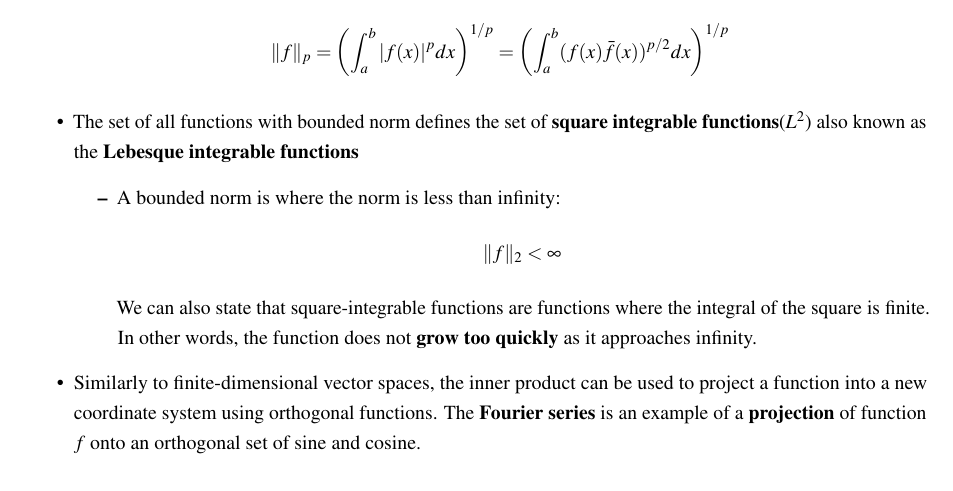
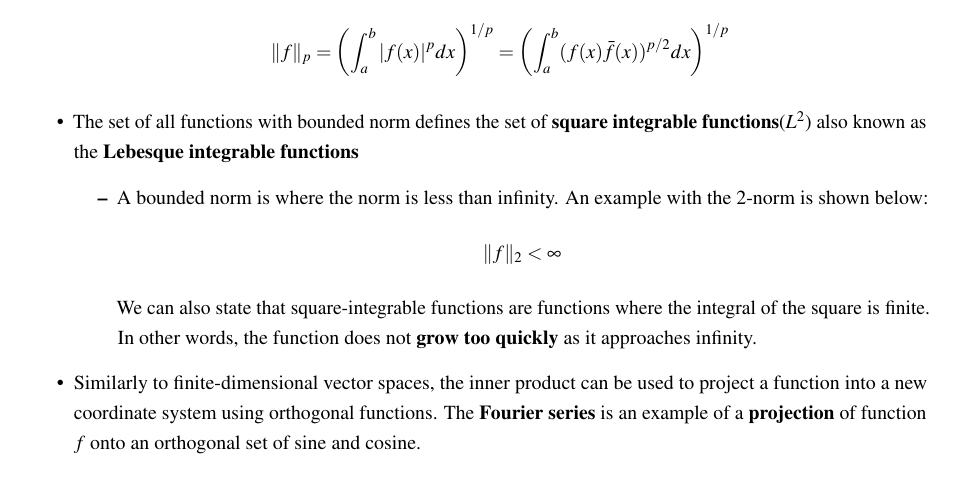
Before and after one commit to bhargavakula01/Data-driven-science-engineering-latex-notes, a LaTeX document (main.tex): part of page 19 of 22, cut so that both start at the same text. Compiled offline with pdfLaTeX.

Commit message:
minor addition to notes

```diff
--- a/main.tex
+++ b/main.tex
@@ -993,7 +993,7 @@ Thus, the matrix \( \Sigma \) will have the singular value \( \|a\|_2 \) on the
 
     \item The set of all functions with bounded norm defines the set of \textbf{square integrable functions}($L^2$) also known as the \textbf{Lebesque integrable functions}
     \begin{itemize}
-        \item A bounded norm is where the norm is less than infinity:
+        \item A bounded norm is where the norm is less than infinity. An example with the 2-norm is shown below:
         \begin{equation*}
             \Vert f \Vert_2 < \infty
         \end{equation*}
```
